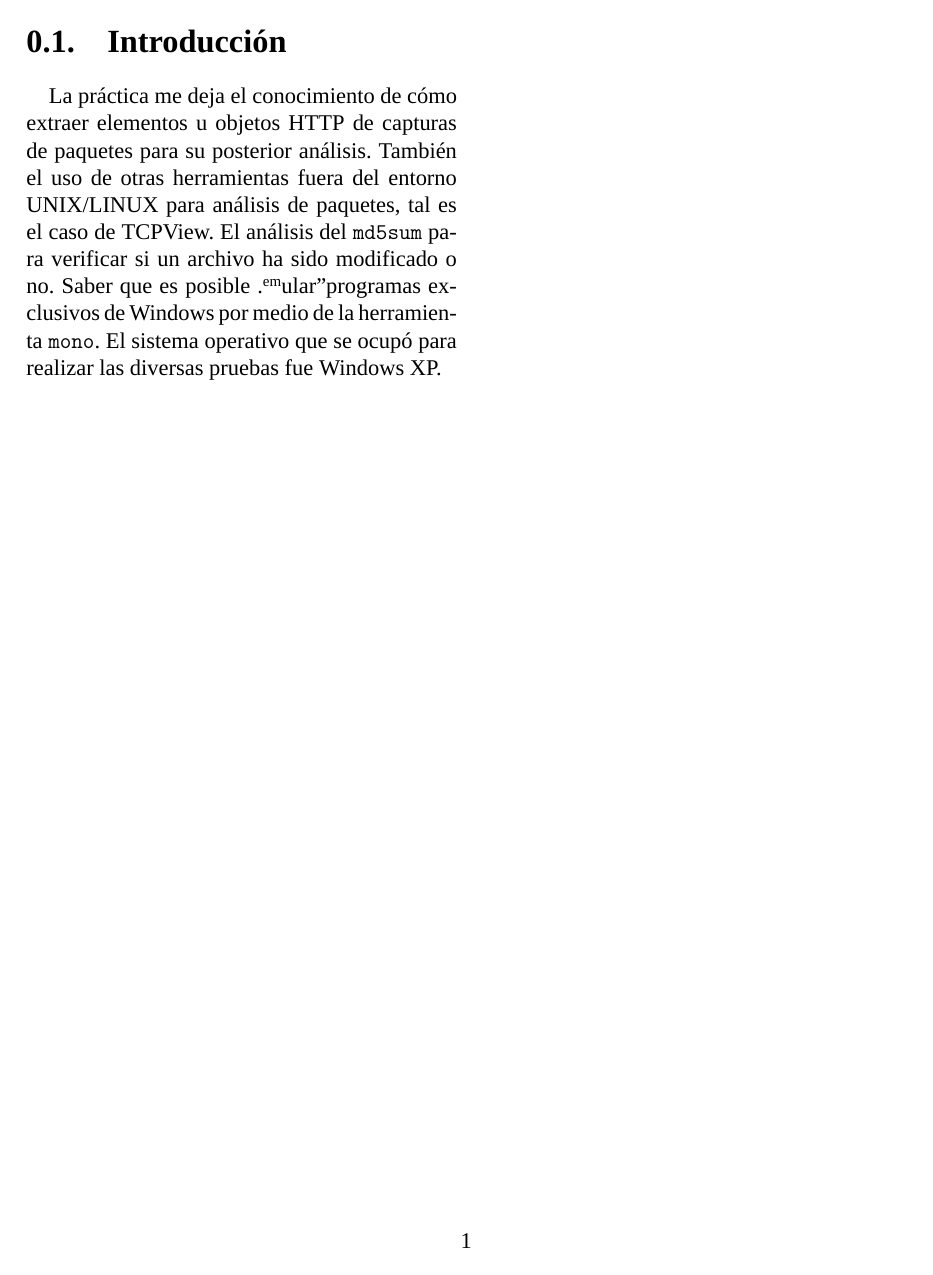
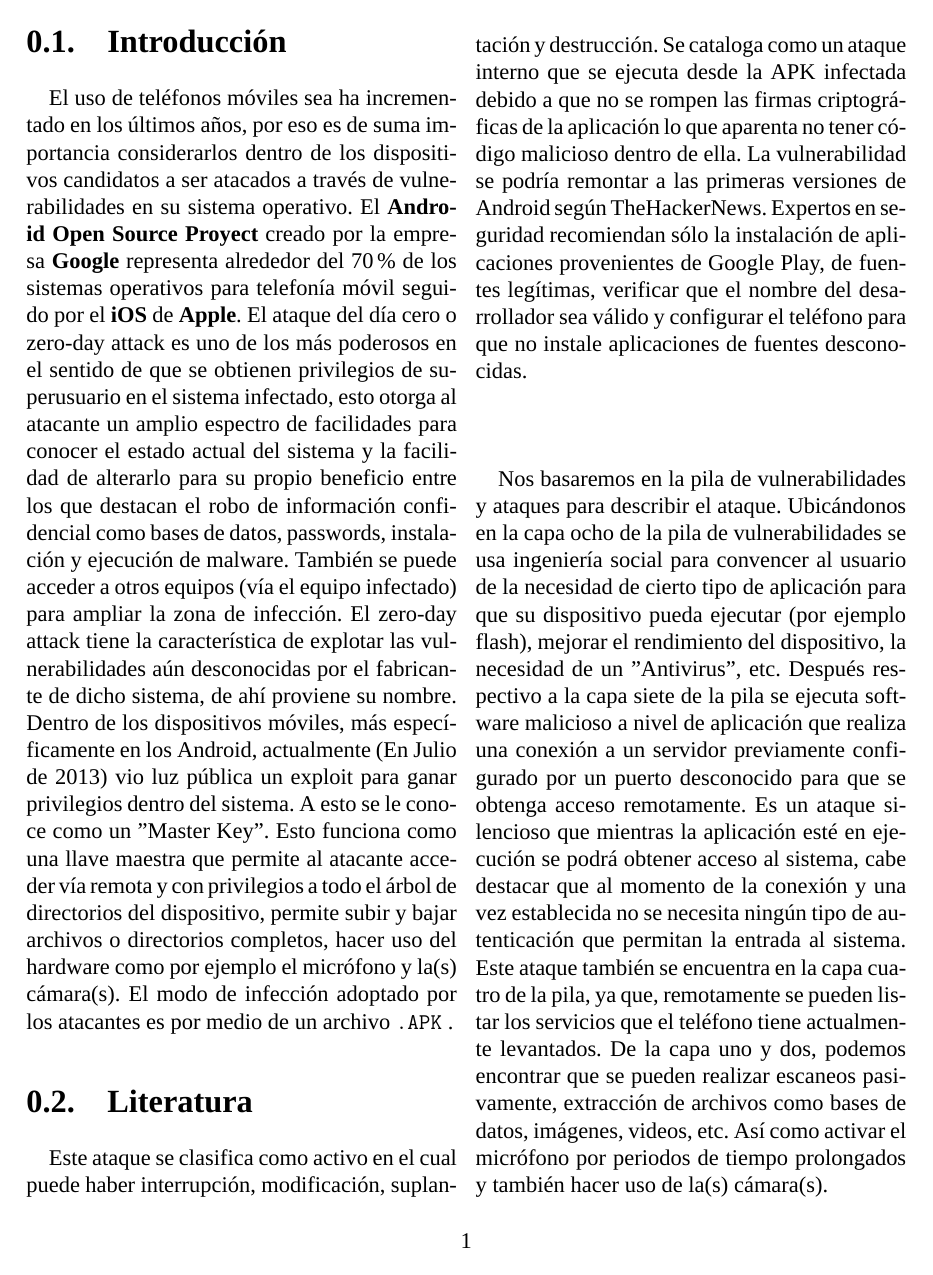
Before and after one commit to isaacpompa/proyecto2_Forense, a LaTeX document (rep2.tex): page 3 of 4 before the commit and page 3 of 5 after it. Compiled offline with XeLaTeX; a missing font is replaced by an installed copy or a similar font.

Commit message:
Agregadas secciones de introduccion, literatura y parte de materiales y metodos version1

```diff
--- a/rep2.tex
+++ b/rep2.tex
@@ -84,8 +84,39 @@
 % ++++++++ Aquí empieza el CONTENIDO del reporte ++++++++++
 \section{Introducción}
 
-La práctica me deja el conocimiento de cómo extraer elementos u objetos HTTP de capturas de paquetes para su posterior análisis.
-También el uso de otras herramientas fuera del entorno UNIX/LINUX para análisis de paquetes, tal es el caso de TCPView. El análisis
-del \texttt{md5sum} para verificar si un archivo ha sido modificado o no. Saber que es posible "emular" programas exclusivos de Windows
-por medio de la herramienta \texttt{mono}.
-El sistema operativo que se ocupó para realizar las diversas pruebas fue Windows XP.
+El uso de teléfonos móviles sea ha incrementado en los últimos años, por eso es de suma importancia
+considerarlos dentro de los dispositivos candidatos a ser atacados a través de vulnerabilidades en su sistema
+operativo. El \textbf{Android Open Source Proyect} creado por la empresa \textbf{Google} representa alrededor
+del 70\% de los sistemas operativos para telefonía móvil seguido por el \textbf{iOS} de \textbf{Apple}.
+El ataque del día cero o zero-day attack es uno de los más poderosos en el sentido de que se obtienen
+privilegios de superusuario en el sistema infectado, esto otorga al atacante un amplio espectro de facilidades
+para conocer el estado actual del sistema y la facilidad de alterarlo para su propio beneficio entre los que destacan
+el robo de información confidencial como bases de datos, passwords, instalación y ejecución de malware. También se
+puede acceder a otros equipos (vía el equipo infectado) para ampliar la zona de infección. El zero-day attack
+tiene la característica de explotar las vulnerabilidades aún desconocidas por el fabricante de dicho sistema,
+de ahí proviene su nombre. Dentro de los dispositivos móviles, más específicamente en los Android, actualmente
+(En Julio de 2013) vio luz pública un exploit para ganar privilegios dentro del sistema. A esto se le conoce como
+un $"$Master Key$"$. Esto funciona como una llave maestra que permite al atacante acceder vía remota y con privilegios
+a todo el árbol de directorios del dispositivo, permite subir y bajar archivos o directorios completos, hacer uso del
+hardware como por ejemplo el micrófono y la(s) cámara(s). El modo de infección adoptado por los atacantes es por medio
+de un archivo \texttt{.APK} .
+
+\section{Literatura}
+Este ataque se clasifica como activo en el cual puede haber interrupción, modificación, suplantación y destrucción. Se
+cataloga como un ataque interno que se ejecuta desde la APK infectada debido a que no se rompen las firmas criptográficas
+de la aplicación lo que aparenta no tener código malicioso dentro de ella. La vulnerabilidad se podría remontar a las primeras
+versiones de Android según TheHackerNews. Expertos en seguridad recomiendan sólo la instalación de aplicaciones provenientes de
+Google Play, de fuentes legítimas, verificar que el nombre del desarrollador sea válido y configurar el teléfono para que no
+instale aplicaciones de fuentes desconocidas.
+
+Nos basaremos en la pila de vulnerabilidades y ataques para describir el ataque. Ubicándonos en la capa ocho de la pila de
+vulnerabilidades se usa ingeniería social para
+convencer al usuario de la necesidad de cierto tipo de aplicación para que su dispositivo pueda ejecutar (por ejemplo flash),
+mejorar el rendimiento del dispositivo, la necesidad de un $"$Antivirus$"$, etc. Después respectivo a la capa siete de la pila
+se ejecuta software malicioso a nivel de aplicación que realiza una conexión a un servidor previamente configurado por un puerto
+desconocido para que se obtenga acceso remotamente. Es un ataque silencioso que mientras la aplicación esté en ejecución se podrá
+obtener acceso al sistema, cabe destacar que al momento de la conexión y una vez establecida no se necesita ningún tipo de
+autenticación que permitan la entrada al sistema. Este ataque también se encuentra en la capa cuatro de la pila, ya que,
+remotamente se pueden listar los servicios que el teléfono tiene actualmente levantados. De la capa uno y dos, podemos encontrar
+que se pueden realizar escaneos pasivamente, extracción de archivos como bases de datos, imágenes, videos, etc. Así como activar
+el micrófono por periodos de tiempo prolongados y también hacer uso de la(s) cámara(s).
@@ -91,0 +128 @@ El sistema operativo que se ocupó para realizar las diversas pruebas fue Window
+\begin{enumerate}
```
Also changed, not shown: rep2.tex (14 more changed lines).
